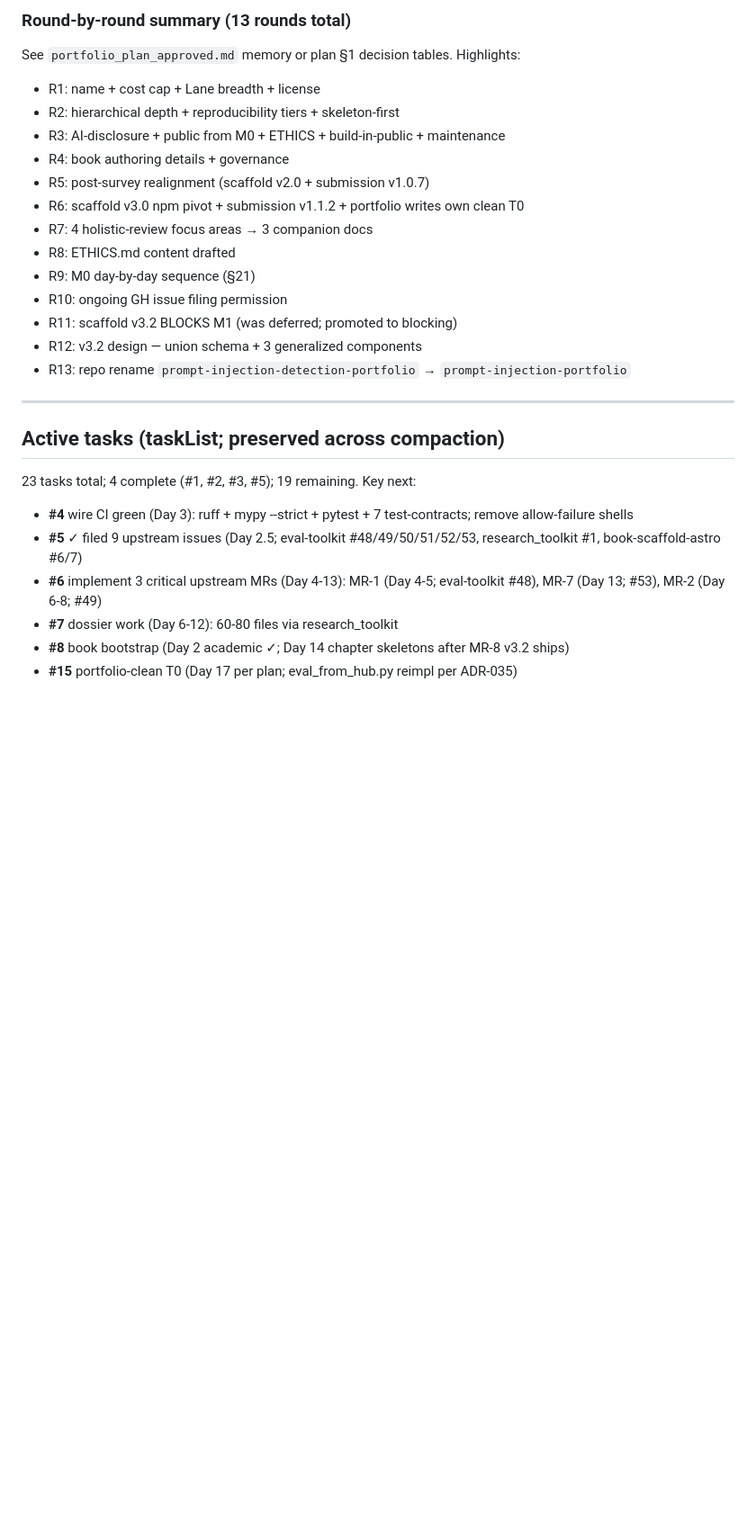
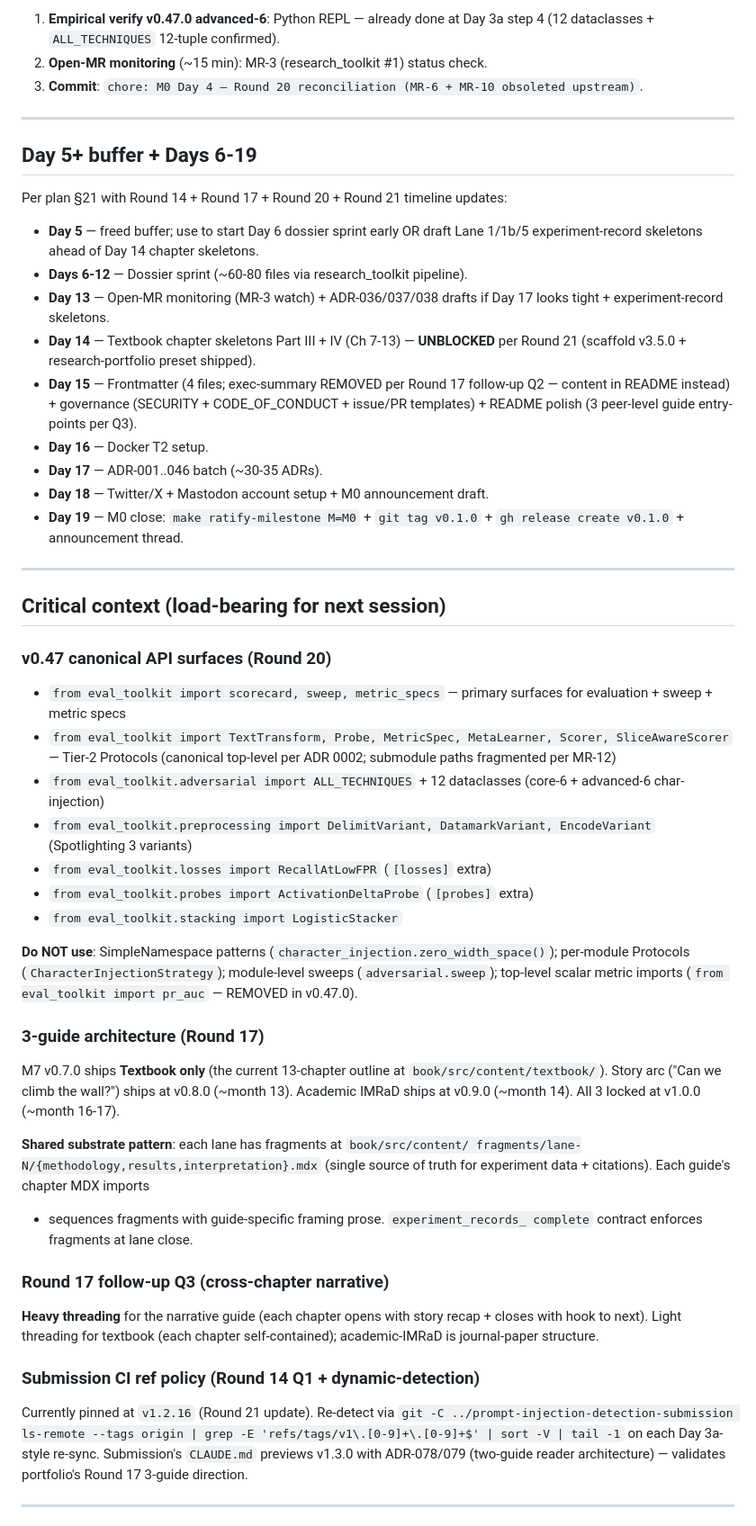
Before and after one commit to brandon-behring/prompt-injection-portfolio, a Markdown page: NEXT_SESSION.md, the part around one of its changes. Shown at 90% size. Rendered like a GitHub page; blank space fills up the shorter version.

```diff
--- a/NEXT_SESSION.md
+++ b/NEXT_SESSION.md
@@ -134,28 +67,77 @@
-### Round-by-round summary (13 rounds total)
-See `portfolio_plan_approved.md` memory or plan §1 decision tables. Highlights:
-- R1: name + cost cap + Lane breadth + license
-- R2: hierarchical depth + reproducibility tiers + skeleton-first
-- R3: AI-disclosure + public from M0 + ETHICS + build-in-public + maintenance
-- R4: book authoring details + governance
-- R5: post-survey realignment (scaffold v2.0 + submission v1.0.7)
-- R6: scaffold v3.0 npm pivot + submission v1.1.2 + portfolio writes own clean T0
-- R7: 4 holistic-review focus areas → 3 companion docs
-- R8: ETHICS.md content drafted
-- R9: M0 day-by-day sequence (§21)
-- R10: ongoing GH issue filing permission
-- R11: scaffold v3.2 BLOCKS M1 (was deferred; promoted to blocking)
-- R12: v3.2 design — union schema + 3 generalized components
-- R13: repo rename `prompt-injection-detection-portfolio` → `prompt-injection-portfolio`
+1. **Empirical verify v0.47.0 advanced-6**: Python REPL — already done at
+   Day 3a step 4 (12 dataclasses + `ALL_TECHNIQUES` 12-tuple confirmed).
+2. **Open-MR monitoring** (~15 min): MR-3 (research_toolkit #1) status check.
+3. **Commit**: `chore: M0 Day 4 — Round 20 reconciliation (MR-6 + MR-10 obsoleted upstream)`.
 
 ---
 
-## Active tasks (taskList; preserved across compaction)
+## Day 5+ buffer + Days 6-19
 
-23 tasks total; 4 complete (#1, #2, #3, #5); 19 remaining. Key next:
+Per plan §21 with Round 14 + Round 17 + Round 20 + Round 21 timeline updates:
 
-- **#4** wire CI green (Day 3): ruff + mypy --strict + pytest + 7 test-contracts; remove allow-failure shells
-- **#5** ✓ filed 9 upstream issues (Day 2.5; eval-toolkit #48/49/50/51/52/53, research_toolkit #1, book-scaffold-astro #6/7)
-- **#6** implement 3 critical upstream MRs (Day 4-13): MR-1 (Day 4-5; eval-toolkit #48), MR-7 (Day 13; #53), MR-2 (Day 6-8; #49)
-- **#7** dossier work (Day 6-12): 60-80 files via research_toolkit
-- **#8** book bootstrap (Day 2 academic ✓; Day 14 chapter skeletons after MR-8 v3.2 ships)
-- **#15** portfolio-clean T0 (Day 17 per plan; eval_from_hub.py reimpl per ADR-035)
+- **Day 5** — freed buffer; use to start Day 6 dossier sprint early OR draft
+  Lane 1/1b/5 experiment-record skeletons ahead of Day 14 chapter skeletons.
+- **Days 6-12** — Dossier sprint (~60-80 files via research_toolkit pipeline).
+- **Day 13** — Open-MR monitoring (MR-3 watch) + ADR-036/037/038 drafts if
+  Day 17 looks tight + experiment-record skeletons.
+- **Day 14** — Textbook chapter skeletons Part III + IV (Ch 7-13) — **UNBLOCKED**
+  per Round 21 (scaffold v3.5.0 + research-portfolio preset shipped).
+- **Day 15** — Frontmatter (4 files; exec-summary REMOVED per Round 17 follow-up
+  Q2 — content in README instead) + governance (SECURITY + CODE_OF_CONDUCT +
+  issue/PR templates) + README polish (3 peer-level guide entry-points per Q3).
+- **Day 16** — Docker T2 setup.
+- **Day 17** — ADR-001..046 batch (~30-35 ADRs).
+- **Day 18** — Twitter/X + Mastodon account setup + M0 announcement draft.
+- **Day 19** — M0 close: `make ratify-milestone M=M0` + `git tag v0.1.0` +
+  `gh release create v0.1.0` + announcement thread.
+
+---
+
+## Critical context (load-bearing for next session)
+
+### v0.47 canonical API surfaces (Round 20)
+- `from eval_toolkit import scorecard, sweep, metric_specs` — primary
+  surfaces for evaluation + sweep + metric specs
+- `from eval_toolkit import TextTransform, Probe, MetricSpec, MetaLearner,
+  Scorer, SliceAwareScorer` — Tier-2 Protocols (canonical top-level per
+  ADR 0002; submodule paths fragmented per MR-12)
+- `from eval_toolkit.adversarial import ALL_TECHNIQUES` + 12 dataclasses
+  (core-6 + advanced-6 char-injection)
+- `from eval_toolkit.preprocessing import DelimitVariant, DatamarkVariant,
+  EncodeVariant` (Spotlighting 3 variants)
+- `from eval_toolkit.losses import RecallAtLowFPR` (`[losses]` extra)
+- `from eval_toolkit.probes import ActivationDeltaProbe` (`[probes]` extra)
+- `from eval_toolkit.stacking import LogisticStacker`
+
+**Do NOT use**: SimpleNamespace patterns (`character_injection.zero_width_space()`);
+per-module Protocols (`CharacterInjectionStrategy`); module-level sweeps
+(`adversarial.sweep`); top-level scalar metric imports (`from eval_toolkit
+import pr_auc` — REMOVED in v0.47.0).
+
+### 3-guide architecture (Round 17)
+M7 v0.7.0 ships **Textbook only** (the current 13-chapter outline at
+`book/src/content/textbook/`). Story arc ("Can we climb the wall?") ships
+at v0.8.0 (~month 13). Academic IMRaD ships at v0.9.0 (~month 14). All 3
+locked at v1.0.0 (~month 16-17).
+
+**Shared substrate pattern**: each lane has fragments at `book/src/content/
+fragments/lane-N/{methodology,results,interpretation}.mdx` (single source
+of truth for experiment data + citations). Each guide's chapter MDX imports
++ sequences fragments with guide-specific framing prose. `experiment_records_
+complete` contract enforces fragments at lane close.
+
+### Round 17 follow-up Q3 (cross-chapter narrative)
+**Heavy threading** for the narrative guide (each chapter opens with story
+recap + closes with hook to next). Light threading for textbook (each
+chapter self-contained); academic-IMRaD is journal-paper structure.
+
+### Submission CI ref policy (Round 14 Q1 + dynamic-detection)
+Currently pinned at `v1.2.16` (Round 21 update). Re-detect via
+`git -C ../prompt-injection-detection-submission ls-remote --tags origin |
+grep -E 'refs/tags/v1\.[0-9]+\.[0-9]+$' | sort -V | tail -1` on each Day 3a-style
+re-sync. Submission's `CLAUDE.md` previews v1.3.0 with ADR-078/079
+(two-guide reader architecture) — validates portfolio's Round 17 3-guide
+direction.
+
+---
+
```
Also changed, not shown: other parts of NEXT_SESSION.md (+83 -122 lines).
